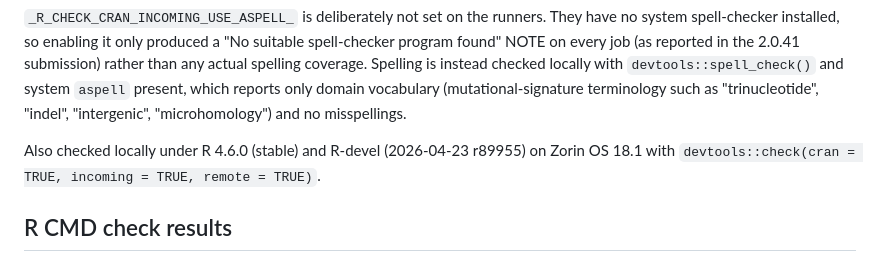
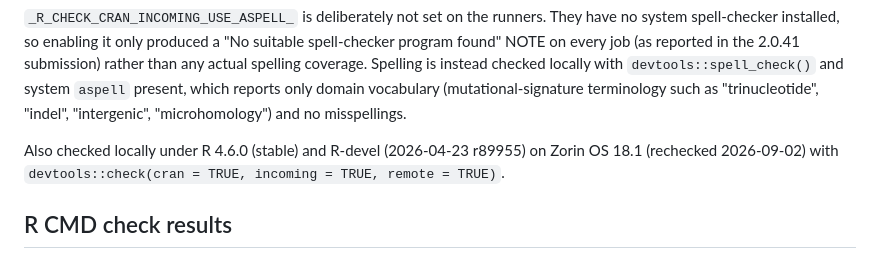
Before and after one commit to steverozen/mSigPlot, a Markdown page: cran-comments.md, the part around one of its changes. Rendered like a GitHub page.

```diff
--- a/cran-comments.md
+++ b/cran-comments.md
@@ -53,7 +53,7 @@ only domain vocabulary (mutational-signature terminology such as
 misspellings.
 
 Also checked locally under R 4.6.0 (stable) and R-devel
-(2026-04-23 r89955) on Zorin OS 18.1 with
+(2026-04-23 r89955) on Zorin OS 18.1 (rechecked 2026-09-02) with
 `devtools::check(cran = TRUE, incoming = TRUE, remote = TRUE)`.
 
 ## R CMD check results
```
Also changed, not shown: other parts of cran-comments.md (+1 -1 lines).
